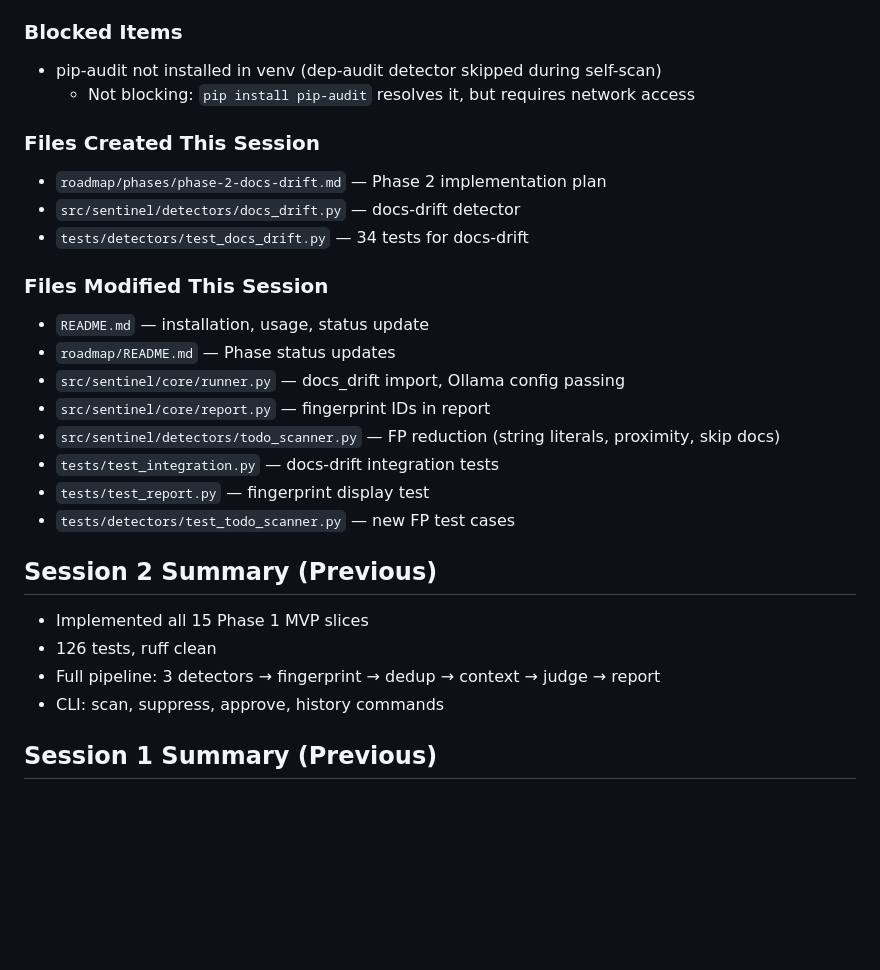
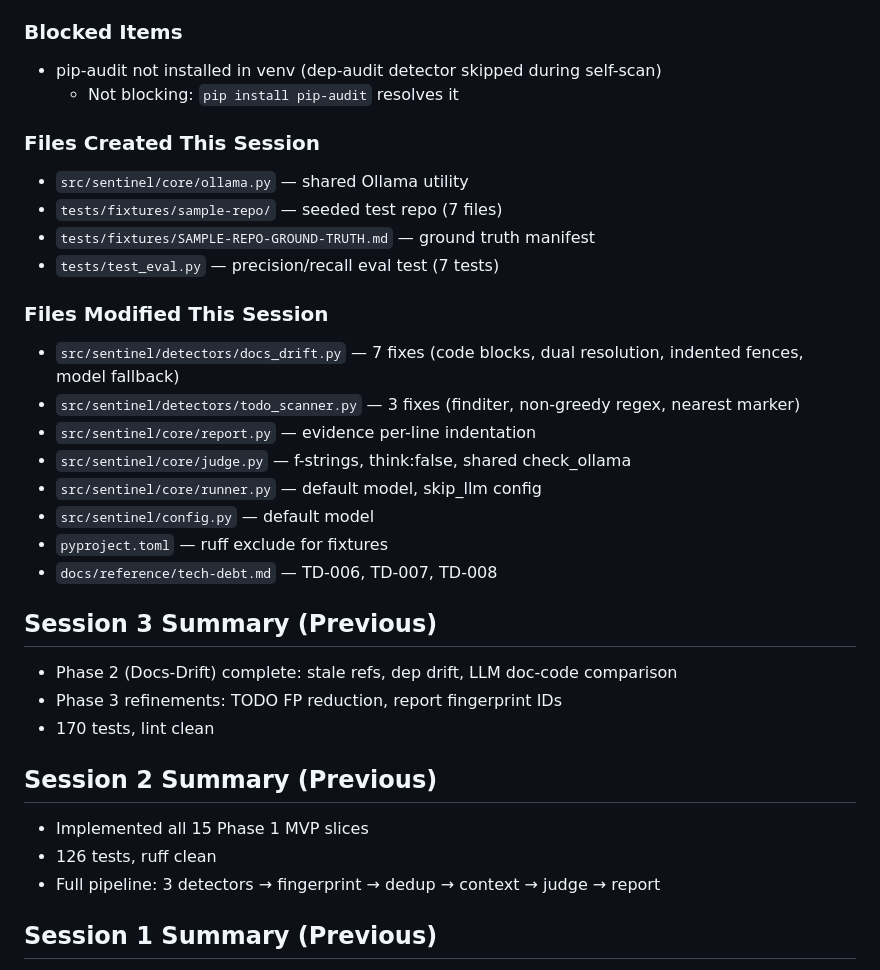
Before and after one commit to jcentner/sentinel, a Markdown page: roadmap/CURRENT-STATE.md, the part around one of its changes. GitHub-like rendering; blank space fills up the shorter version.

```diff
--- a/roadmap/CURRENT-STATE.md
+++ b/roadmap/CURRENT-STATE.md
@@ -68,28 +86,33 @@ Self-scan: 2 findings (1 borderline docs-drift, 1 borderline todo)
 
 ### Blocked Items
 - pip-audit not installed in venv (dep-audit detector skipped during self-scan)
-  - Not blocking: `pip install pip-audit` resolves it, but requires network access
+  - Not blocking: `pip install pip-audit` resolves it
 
 ### Files Created This Session
-- `roadmap/phases/phase-2-docs-drift.md` — Phase 2 implementation plan
-- `src/sentinel/detectors/docs_drift.py` — docs-drift detector
-- `tests/detectors/test_docs_drift.py` — 34 tests for docs-drift
+- `src/sentinel/core/ollama.py` — shared Ollama utility
+- `tests/fixtures/sample-repo/` — seeded test repo (7 files)
+- `tests/fixtures/SAMPLE-REPO-GROUND-TRUTH.md` — ground truth manifest
+- `tests/test_eval.py` — precision/recall eval test (7 tests)
 
 ### Files Modified This Session
-- `README.md` — installation, usage, status update
-- `roadmap/README.md` — Phase status updates
-- `src/sentinel/core/runner.py` — docs_drift import, Ollama config passing
-- `src/sentinel/core/report.py` — fingerprint IDs in report
-- `src/sentinel/detectors/todo_scanner.py` — FP reduction (string literals, proximity, skip docs)
-- `tests/test_integration.py` — docs-drift integration tests
-- `tests/test_report.py` — fingerprint display test
-- `tests/detectors/test_todo_scanner.py` — new FP test cases
+- `src/sentinel/detectors/docs_drift.py` — 7 fixes (code blocks, dual resolution, indented fences, model fallback)
+- `src/sentinel/detectors/todo_scanner.py` — 3 fixes (finditer, non-greedy regex, nearest marker)
+- `src/sentinel/core/report.py` — evidence per-line indentation
+- `src/sentinel/core/judge.py` — f-strings, think:false, shared check_ollama
+- `src/sentinel/core/runner.py` — default model, skip_llm config
+- `src/sentinel/config.py` — default model
+- `pyproject.toml` — ruff exclude for fixtures
+- `docs/reference/tech-debt.md` — TD-006, TD-007, TD-008
+
+## Session 3 Summary (Previous)
+- Phase 2 (Docs-Drift) complete: stale refs, dep drift, LLM doc-code comparison
+- Phase 3 refinements: TODO FP reduction, report fingerprint IDs
+- 170 tests, lint clean
 
 ## Session 2 Summary (Previous)
 - Implemented all 15 Phase 1 MVP slices
 - 126 tests, ruff clean
 - Full pipeline: 3 detectors → fingerprint → dedup → context → judge → report
-- CLI: scan, suppress, approve, history commands
 
 ## Session 1 Summary (Previous)
 - Created VISION-LOCK.md, CURRENT-STATE.md, agent-improvement-log.md
```
Also changed, not shown: other parts of roadmap/CURRENT-STATE.md (+51 -33 lines).
